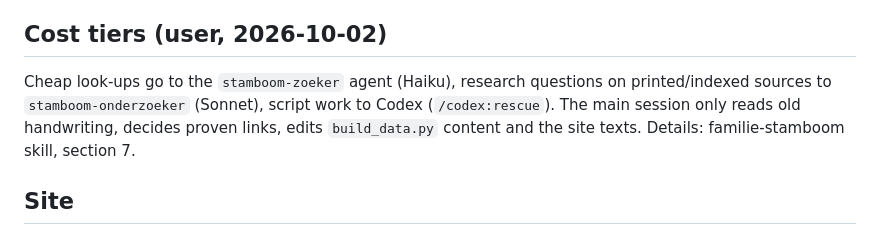
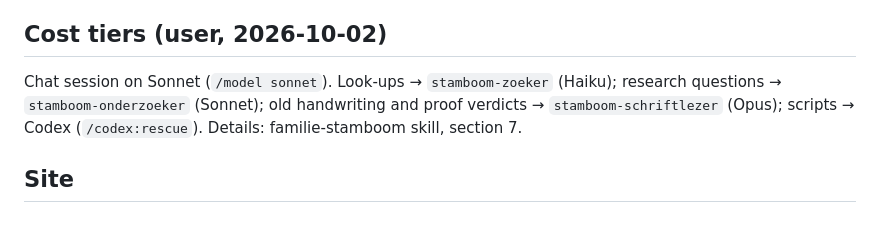
Before and after one commit to peotjmsa-svg/oosterom-familie, a Markdown page: CLAUDE.md, the part around the change. GitHub-like rendering.

Commit message:
CLAUDE.md: chat op Sonnet, oud handschrift via Opus-agent
Co-Authored-By: Claude Opus 5.5 <noreply@anthropic.com>

```diff
--- a/CLAUDE.md
+++ b/CLAUDE.md
@@ -13,9 +13,9 @@ Site style: Verhaal (Kagol look).
 Live site: https://peotjmsa-svg.github.io/oosterom-familie/ (GitHub Pages from `main`). Commit and push after each round.
 
 ## Cost tiers (user, 2026-10-02)
-Cheap look-ups go to the `stamboom-zoeker` agent (Haiku), research questions on printed/indexed sources to
-`stamboom-onderzoeker` (Sonnet), script work to Codex (`/codex:rescue`). The main session only reads old handwriting,
-decides proven links, edits `build_data.py` content and the site texts. Details: familie-stamboom skill, section 7.
+Chat session on Sonnet (`/model sonnet`). Look-ups → `stamboom-zoeker` (Haiku); research questions →
+`stamboom-onderzoeker` (Sonnet); old handwriting and proof verdicts → `stamboom-schriftlezer` (Opus); scripts →
+Codex (`/codex:rescue`). Details: familie-stamboom skill, section 7.
 
 ## Site
 - `index.html` (story), `stamboom.html` + `js/stamboom.js` + `css/stamboom.css`, `kaart.html` (Leaflet),
```
